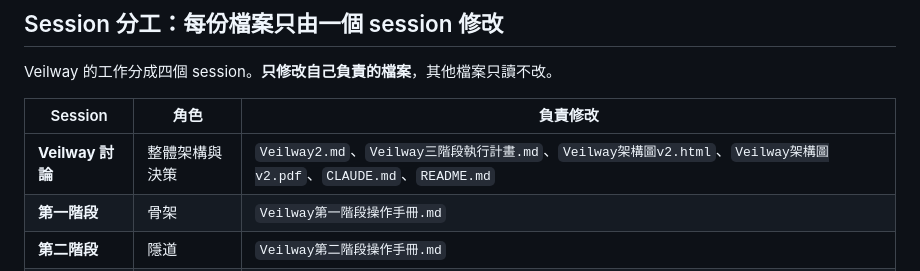
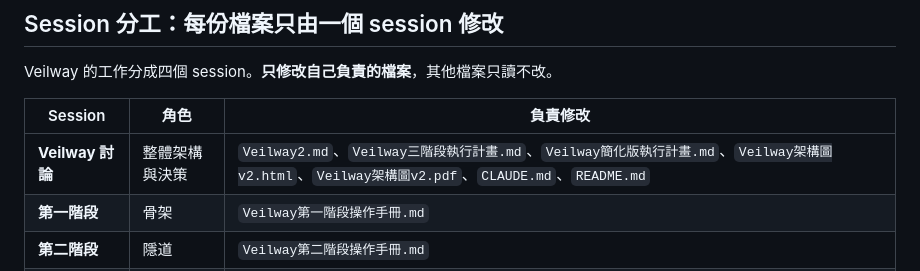
Before and after one commit to togokao/fileshare, a Markdown page: CLAUDE.md, the part around the change. Rendered like a GitHub page.

```diff
--- a/CLAUDE.md
+++ b/CLAUDE.md
@@ -12,7 +12,7 @@ Veilway 的工作分成四個 session。**只修改自己負責的檔案**，其
 
 | Session | 角色 | 負責修改 |
 | --- | --- | --- |
-| **Veilway 討論** | 整體架構與決策 | `Veilway2.md`、`Veilway三階段執行計畫.md`、`Veilway架構圖v2.html`、`Veilway架構圖v2.pdf`、`CLAUDE.md`、`README.md` |
+| **Veilway 討論** | 整體架構與決策 | `Veilway2.md`、`Veilway三階段執行計畫.md`、`Veilway簡化版執行計畫.md`、`Veilway架構圖v2.html`、`Veilway架構圖v2.pdf`、`CLAUDE.md`、`README.md` |
 | **第一階段** | 骨架 | `Veilway第一階段操作手冊.md` |
 | **第二階段** | 隱道 | `Veilway第二階段操作手冊.md` |
 | **第三階段** | 檔案與非同步 | `Veilway第三階段操作手冊.md` |
```
Also changed, not shown: Veilway簡化版執行計畫.md (added, +281 -0 lines).
